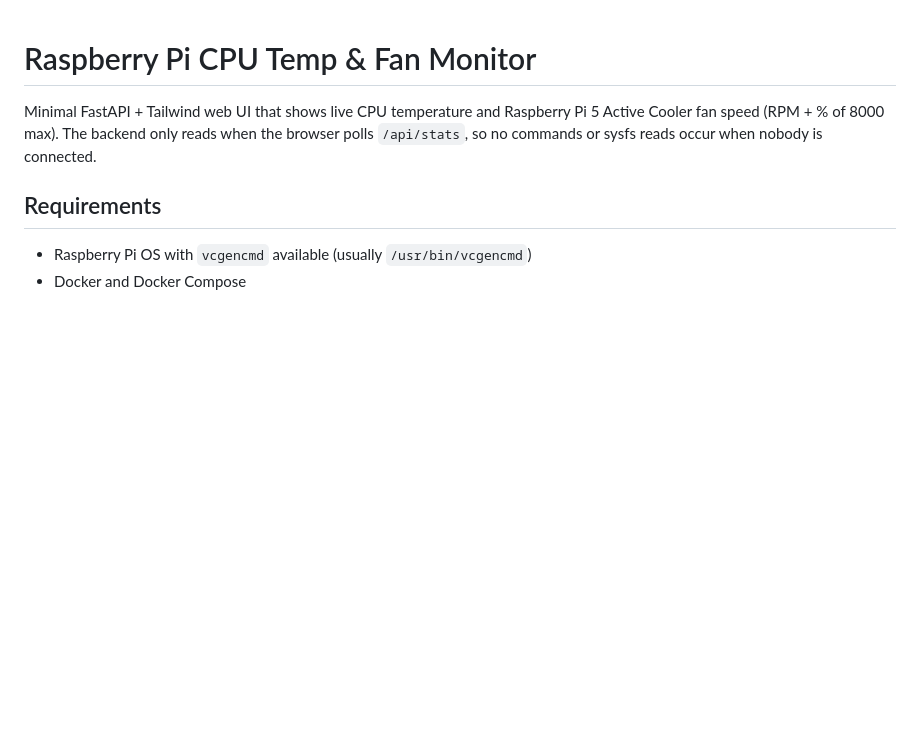
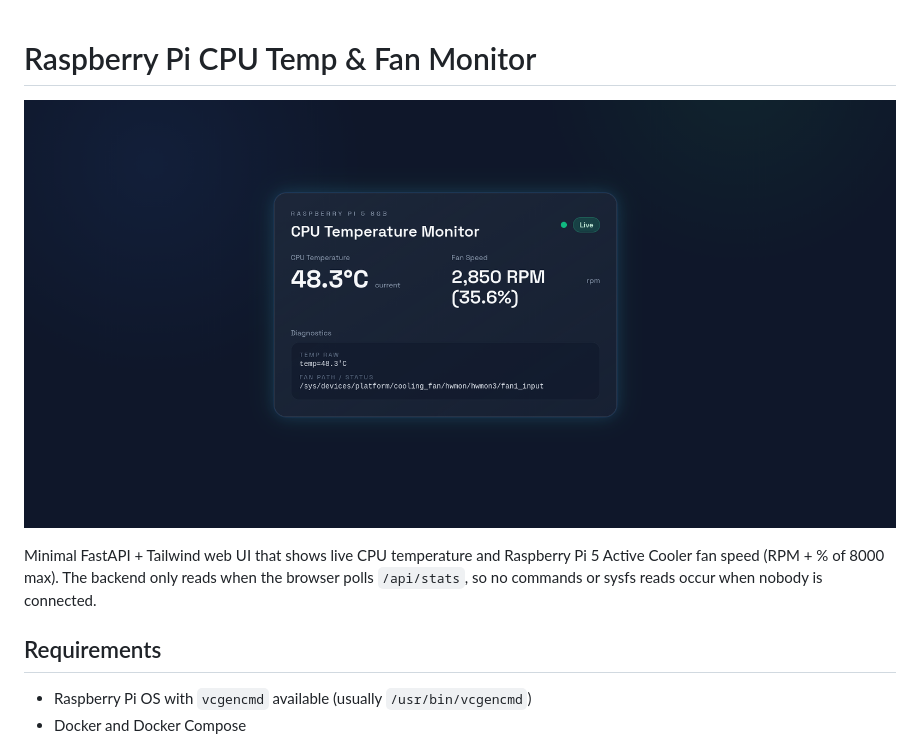
Before and after one commit to carterrows/rpi-temp, a Markdown page: README.md, the part around the change. Drawn GitHub-style; pictures changed too: demo.png (added); blank space fills up the shorter version.

Commit message:
added screenshot in README

```diff
--- a/README.md
+++ b/README.md
@@ -1,4 +1,6 @@
 # Raspberry Pi CPU Temp & Fan Monitor
+
+![Demo screenshot](./demo.png)
 
 Minimal FastAPI + Tailwind web UI that shows live CPU temperature and Raspberry Pi 5 Active Cooler fan speed (RPM + % of 8000 max). The backend only reads when the browser polls `/api/stats`, so no commands or sysfs reads occur when nobody is connected.
 
```
